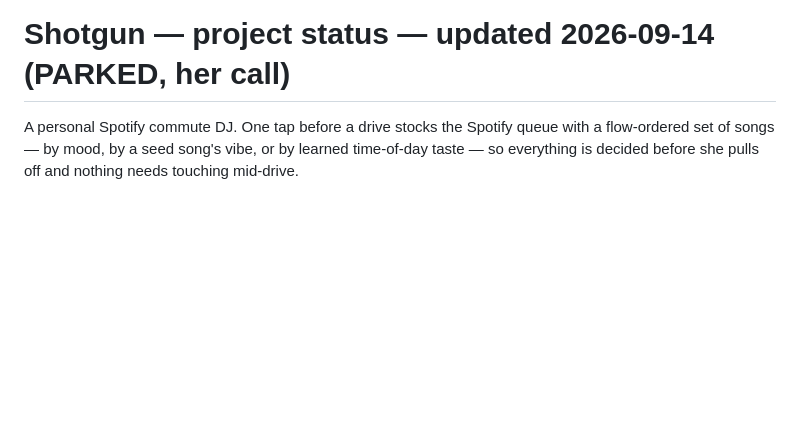
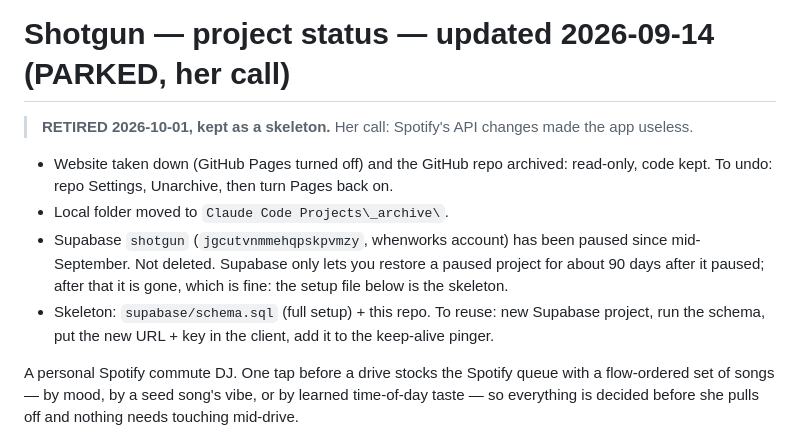
Before and after one commit to megzieberr/shotgun, a Markdown page: PROJECT-STATUS.md, the part around the change. Drawn GitHub-style; blank space fills up the shorter version.

Commit message:
Retire: kept as a skeleton
Retired 2026-10-01. Pages off and repo archived next; Supabase left paused, not deleted.

Co-Authored-By: Claude Opus 5.5 <noreply@anthropic.com>

```diff
--- a/PROJECT-STATUS.md
+++ b/PROJECT-STATUS.md
@@ -1,4 +1,16 @@
 # Shotgun — project status — updated 2026-09-14 (PARKED, her call)
+
+> **RETIRED 2026-10-01, kept as a skeleton.** Her call: Spotify's API changes made the app useless.
+
+- Website taken down (GitHub Pages turned off) and the GitHub repo archived: read-only,
+  code kept. To undo: repo Settings, Unarchive, then turn Pages back on.
+- Local folder moved to `Claude Code Projects\_archive\`.
+- Supabase `shotgun` (`jgcutvnmmehqpskpvmzy`, whenworks account) has been paused since mid-September.
+  Not deleted. Supabase only lets you restore a paused project for about 90 days after it
+  paused; after that it is gone, which is fine: the setup file below is the skeleton.
+- Skeleton: `supabase/schema.sql` (full setup) + this repo. To reuse: new Supabase project, run
+  the schema, put the new URL + key in the client, add it to the keep-alive pinger.
+
 
 A personal Spotify commute DJ. One tap before a drive stocks the Spotify queue with a
 flow-ordered set of songs — by mood, by a seed song's vibe, or by learned time-of-day taste — so
```
